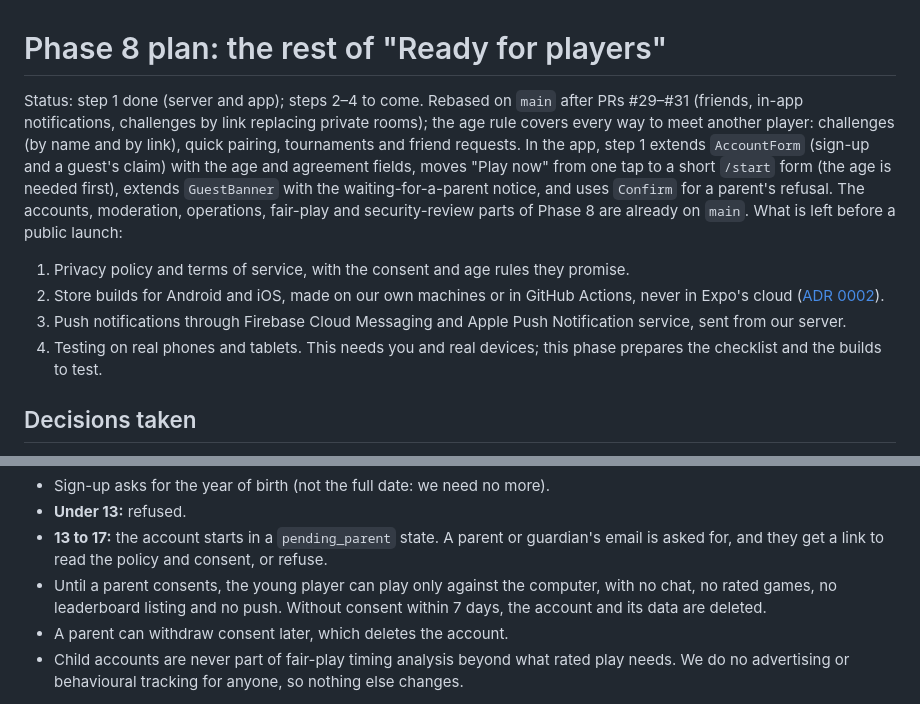
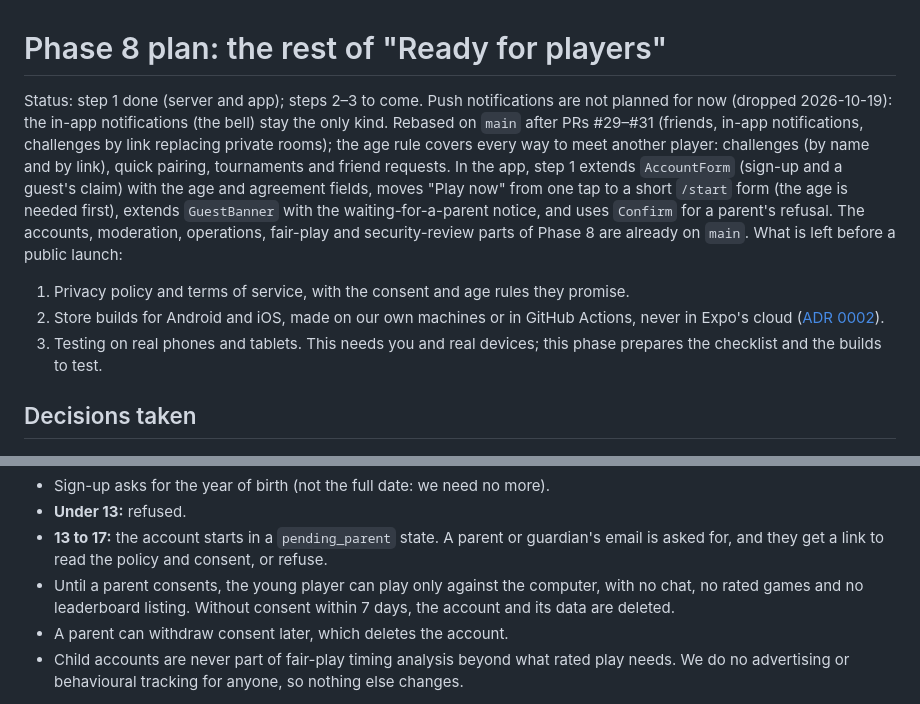
Before and after one commit to BT-Rajan/baghchal-platform, a Markdown page: docs/plans/phase-8-ready-for-players.md, 2 parts joined by grey strips. Rendered like a GitHub page.

```diff
--- a/docs/plans/phase-8-ready-for-players.md
+++ b/docs/plans/phase-8-ready-for-players.md
@@ -1,6 +1,7 @@
 # Phase 8 plan: the rest of "Ready for players"
 
-Status: step 1 done (server and app); steps 2–4 to come. Rebased on `main` after PRs #29–#31
+Status: step 1 done (server and app); steps 2–3 to come. Push notifications are not planned
+for now (dropped 2026-10-19): the in-app notifications (the bell) stay the only kind. Rebased on `main` after PRs #29–#31
 (friends, in-app notifications, challenges by link replacing private rooms); the age rule covers
 every way to meet another player: challenges (by name and by link), quick pairing, tournaments
 and friend requests. In the app, step 1 extends `AccountForm` (sign-up and a guest's claim)
@@ -12,9 +13,7 @@ security-review parts of Phase 8 are already on `main`. What is left before a pu
 1. Privacy policy and terms of service, with the consent and age rules they promise.
 2. Store builds for Android and iOS, made on our own machines or in GitHub Actions, never in
    Expo's cloud ([ADR 0002](../adr/0002-no-dependency-on-expo-cloud.md)).
-3. Push notifications through Firebase Cloud Messaging and Apple Push Notification service,
-   sent from our server.
-4. Testing on real phones and tablets. This needs you and real devices; this phase prepares
+3. Testing on real phones and tablets. This needs you and real devices; this phase prepares
    the checklist and the builds to test.
 
 ## Decisions taken
@@ -78,7 +77,7 @@ checked against the models):
 - **13 to 17:** the account starts in a `pending_parent` state. A parent or guardian's email is
   asked for, and they get a link to read the policy and consent, or refuse.
 - Until a parent consents, the young player can play only against the computer, with no chat,
-  no rated games, no leaderboard listing and no push. Without consent within 7 days, the
+  no rated games and no leaderboard listing. Without consent within 7 days, the
   account and its data are deleted.
 - A parent can withdraw consent later, which deletes the account.
 - Child accounts are never part of fair-play timing analysis beyond what rated play needs. We
```
Also changed, not shown: other parts of docs/plans/phase-8-ready-for-players.md (+6 -39 lines), README.md (+1 -2 lines), 1 other file.
